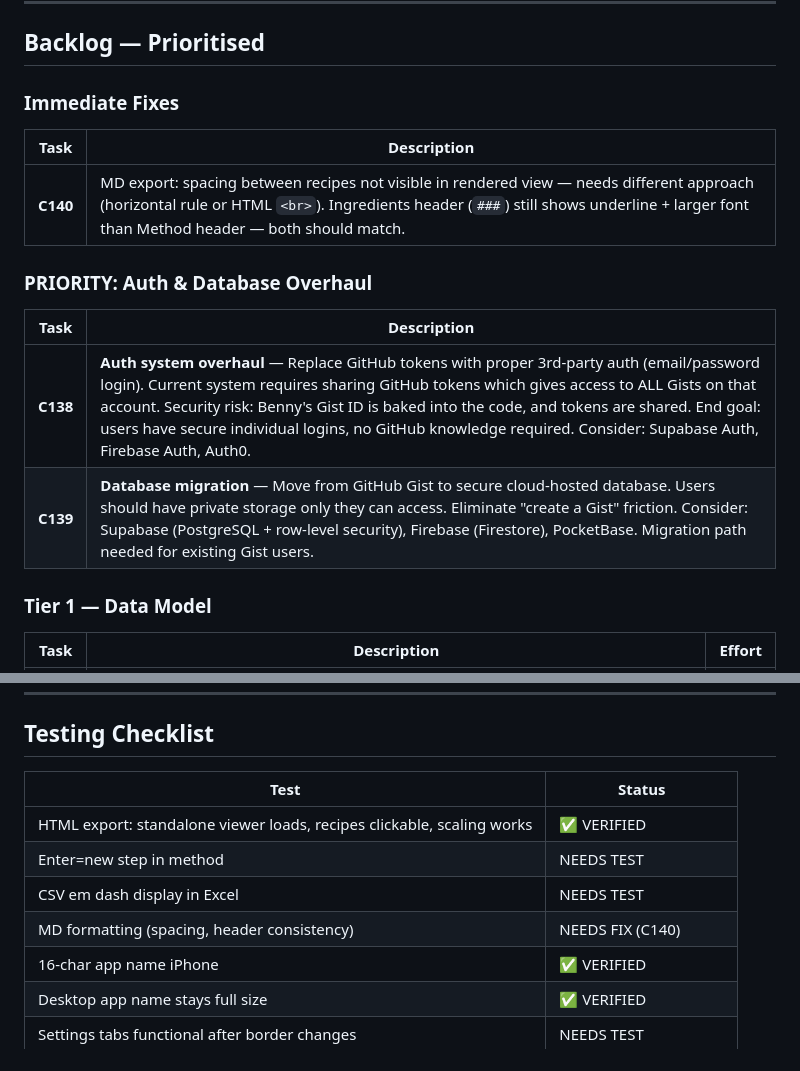
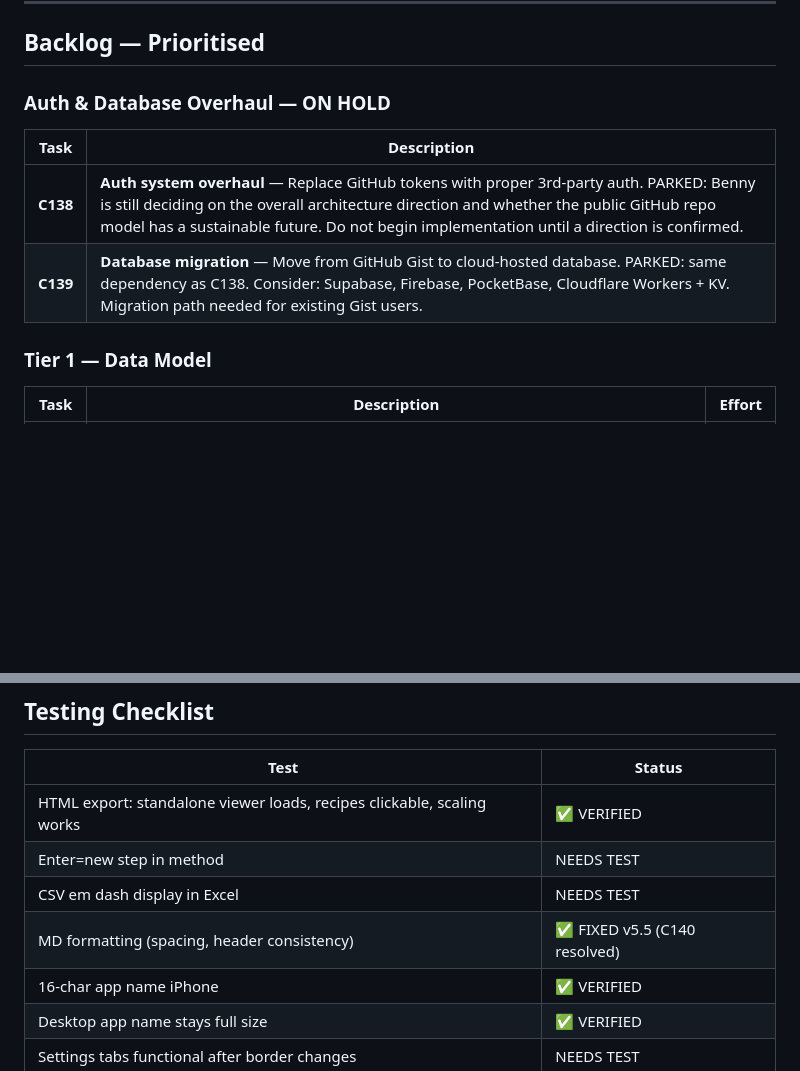
Before and after one commit to benjamin-tattersall/bennys_cocktails, a Markdown page: docs/CONTEXT.md, 2 parts joined by grey strips. Rendered like a GitHub page; blank space fills up the shorter version.

```diff
--- a/docs/CONTEXT.md
+++ b/docs/CONTEXT.md
@@ -146,16 +146,11 @@ Dev/prod two-file setup with different baked Gist IDs. Clone tool enhanced with
 
 ## Backlog — Prioritised
 
-### Immediate Fixes
+### Auth & Database Overhaul — ON HOLD
 | Task | Description |
 |---|---|
-| **C140** | MD export: spacing between recipes not visible in rendered view — needs different approach (horizontal rule or HTML `<br>`). Ingredients header (`###`) still shows underline + larger font than Method header — both should match. |
-
-### PRIORITY: Auth & Database Overhaul
-| Task | Description |
-|---|---|
-| **C138** | **Auth system overhaul** — Replace GitHub tokens with proper 3rd-party auth (email/password login). Current system requires sharing GitHub tokens which gives access to ALL Gists on that account. Security risk: Benny's Gist ID is baked into the code, and tokens are shared. End goal: users have secure individual logins, no GitHub knowledge required. Consider: Supabase Auth, Firebase Auth, Auth0. |
-| **C139** | **Database migration** — Move from GitHub Gist to secure cloud-hosted database. Users should have private storage only they can access. Eliminate "create a Gist" friction. Consider: Supabase (PostgreSQL + row-level security), Firebase (Firestore), PocketBase. Migration path needed for existing Gist users. |
+| **C138** | **Auth system overhaul** — Replace GitHub tokens with proper 3rd-party auth. PARKED: Benny is still deciding on the overall architecture direction and whether the public GitHub repo model has a sustainable future. Do not begin implementation until a direction is confirmed. |
+| **C139** | **Database migration** — Move from GitHub Gist to cloud-hosted database. PARKED: same dependency as C138. Consider: Supabase, Firebase, PocketBase, Cloudflare Workers + KV. Migration path needed for existing Gist users. |
 
 ### Tier 1 — Data Model
 | Task | Description | Effort |
@@ -193,7 +188,7 @@ Dev/prod two-file setup with different baked Gist IDs. Clone tool enhanced with
 | HTML export: standalone viewer loads, recipes clickable, scaling works | ✅ VERIFIED |
 | Enter=new step in method | NEEDS TEST |
 | CSV em dash display in Excel | NEEDS TEST |
-| MD formatting (spacing, header consistency) | NEEDS FIX (C140) |
+| MD formatting (spacing, header consistency) | ✅ FIXED v5.5 (C140 resolved) |
 | 16-char app name iPhone | ✅ VERIFIED |
 | Desktop app name stays full size | ✅ VERIFIED |
 | Settings tabs functional after border changes | NEEDS TEST |
```
Also changed, not shown: CLAUDE.md (+18 -9 lines).
